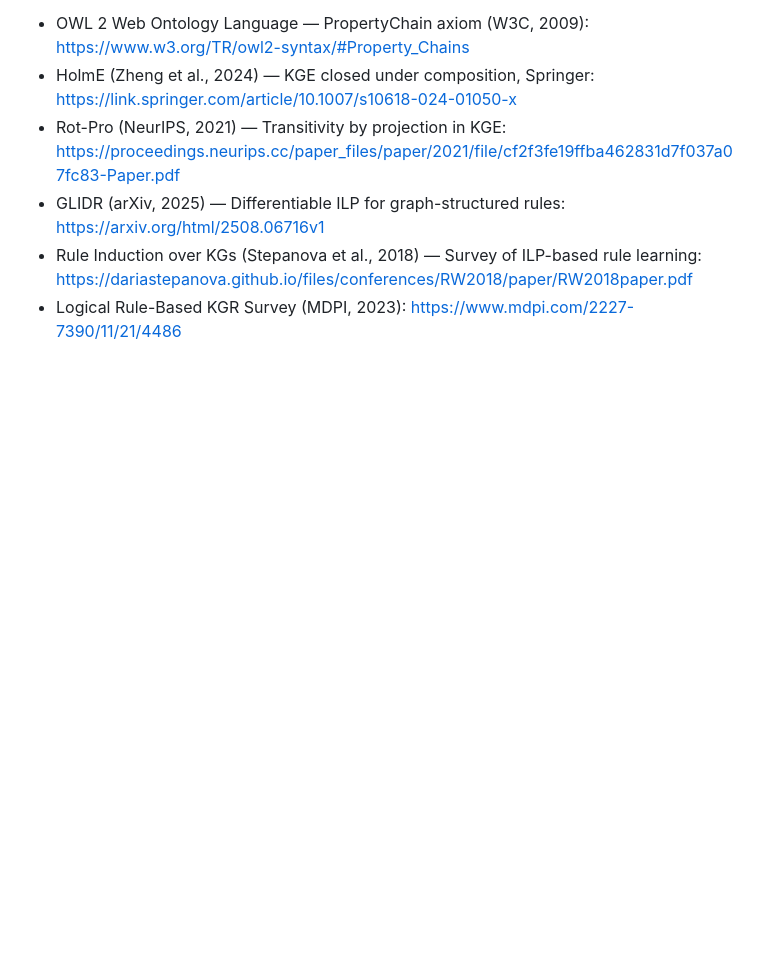
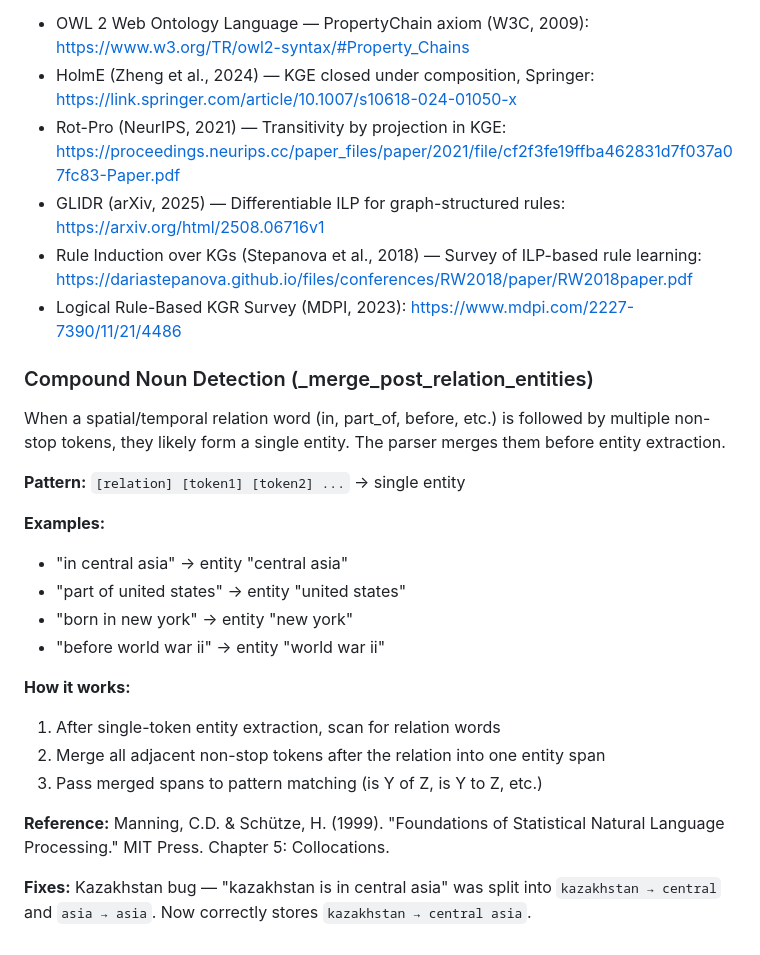
Before and after one commit to kgrsajid/thinking-dust-v2, a Markdown page: ARCHITECTURE.md, the part around the change. GitHub-like rendering; blank space fills up the shorter version.

Commit message:
docs: add compound noun detection to ARCHITECTURE/DEVELOPMENT.md

```diff
--- a/ARCHITECTURE.md
+++ b/ARCHITECTURE.md
@@ -835,3 +835,24 @@ kg.set_composition_rule("born_in", "in", None)      # explicitly blocked
 - GLIDR (arXiv, 2025) — Differentiable ILP for graph-structured rules: https://arxiv.org/html/2508.06716v1
 - Rule Induction over KGs (Stepanova et al., 2018) — Survey of ILP-based rule learning: https://dariastepanova.github.io/files/conferences/RW2018/paper/RW2018paper.pdf
 - Logical Rule-Based KGR Survey (MDPI, 2023): https://www.mdpi.com/2227-7390/11/21/4486
+
+### Compound Noun Detection (_merge_post_relation_entities)
+
+When a spatial/temporal relation word (in, part_of, before, etc.) is followed by multiple non-stop tokens, they likely form a single entity. The parser merges them before entity extraction.
+
+**Pattern:** `[relation] [token1] [token2] ...` → single entity
+
+**Examples:**
+- "in central asia" → entity "central asia"
+- "part of united states" → entity "united states"
+- "born in new york" → entity "new york"
+- "before world war ii" → entity "world war ii"
+
+**How it works:**
+1. After single-token entity extraction, scan for relation words
+2. Merge all adjacent non-stop tokens after the relation into one entity span
+3. Pass merged spans to pattern matching (is Y of Z, is Y to Z, etc.)
+
+**Reference:** Manning, C.D. & Schütze, H. (1999). "Foundations of Statistical Natural Language Processing." MIT Press. Chapter 5: Collocations.
+
+**Fixes:** Kazakhstan bug — "kazakhstan is in central asia" was split into `kazakhstan → central` and `asia → asia`. Now correctly stores `kazakhstan → central asia`.
```
Also changed, not shown: DEVELOPMENT.md (+17 -0 lines).
